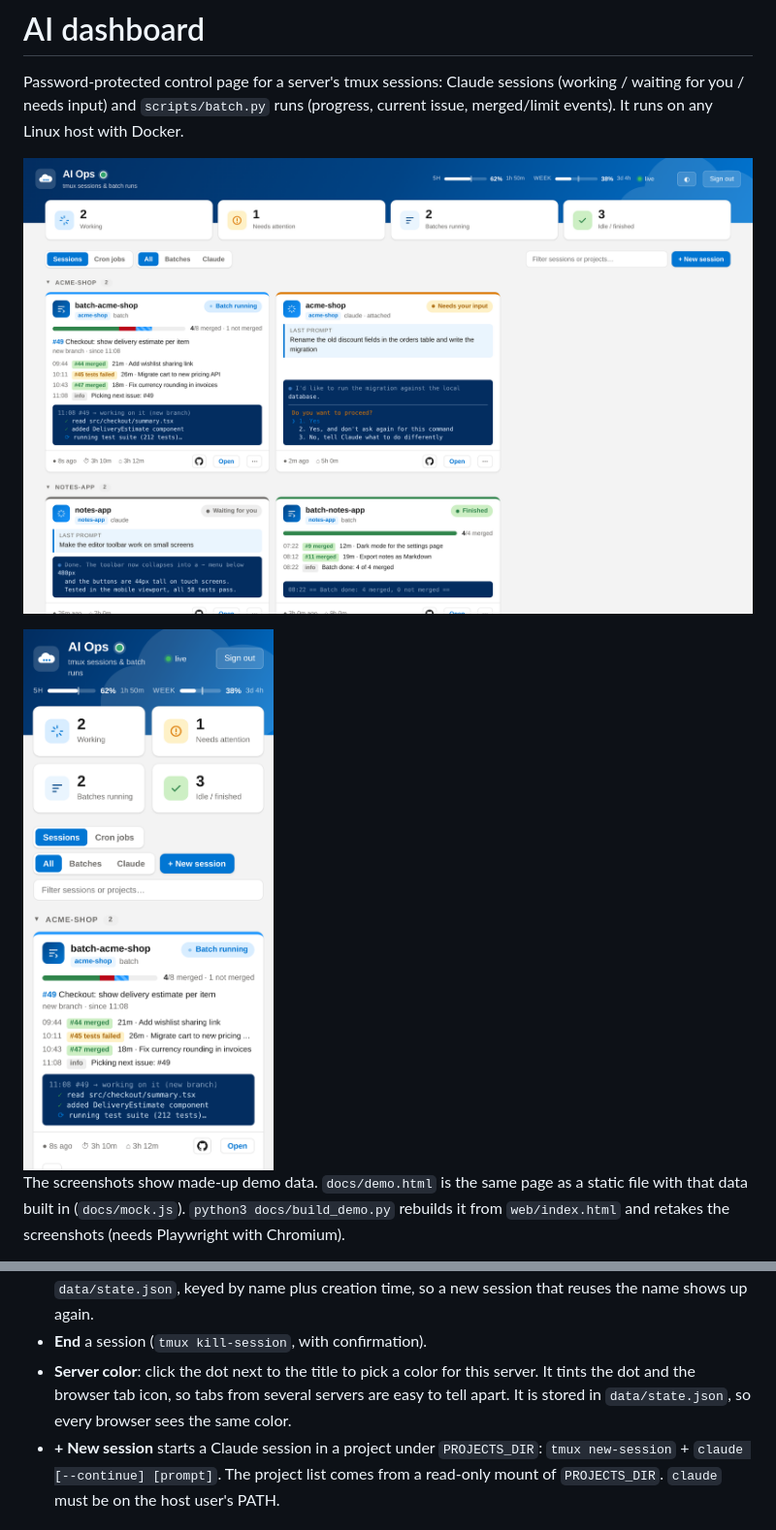
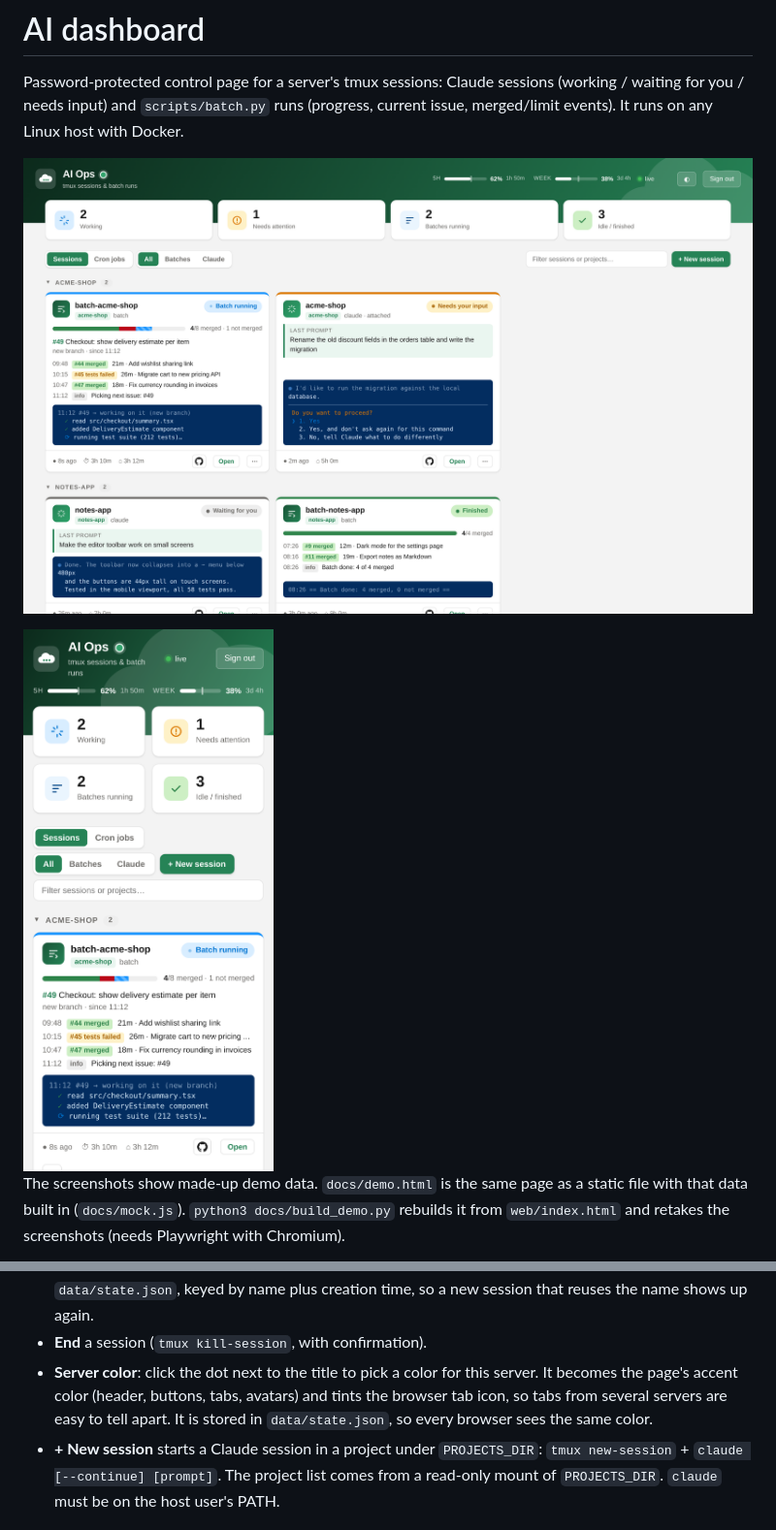
Before and after one commit to LukasReindlGit/ai-dashboard, a Markdown page: README.md, 2 parts joined by grey strips. Shown at 97% size. Rendered like a GitHub page; pictures changed too: docs/screenshot-desktop.png, docs/screenshot-mobile.png.

```diff
--- a/README.md
+++ b/README.md
@@ -20,7 +20,7 @@ You can also act on sessions from the page:
 - The **GitHub icon** links to the repo's issues, taken from the `origin` remote. SSH host aliases like `github-the-drift` are mapped to github.com.
 - **Hide** a session. It keeps running but drops off the board. Hidden sessions are stored in `data/state.json`, keyed by name plus creation time, so a new session that reuses the name shows up again.
 - **End** a session (`tmux kill-session`, with confirmation).
-- **Server color**: click the dot next to the title to pick a color for this server. It tints the dot and the browser tab icon, so tabs from several servers are easy to tell apart. It is stored in `data/state.json`, so every browser sees the same color.
+- **Server color**: click the dot next to the title to pick a color for this server. It becomes the page's accent color (header, buttons, tabs, avatars) and tints the browser tab icon, so tabs from several servers are easy to tell apart. It is stored in `data/state.json`, so every browser sees the same color.
 - **+ New session** starts a Claude session in a project under `PROJECTS_DIR`: `tmux new-session` + `claude [--continue] [prompt]`. The project list comes from a read-only mount of `PROJECTS_DIR`. `claude` must be on the host user's PATH.
 
 ### Cron jobs
```
Also changed, not shown: 2 other files.
